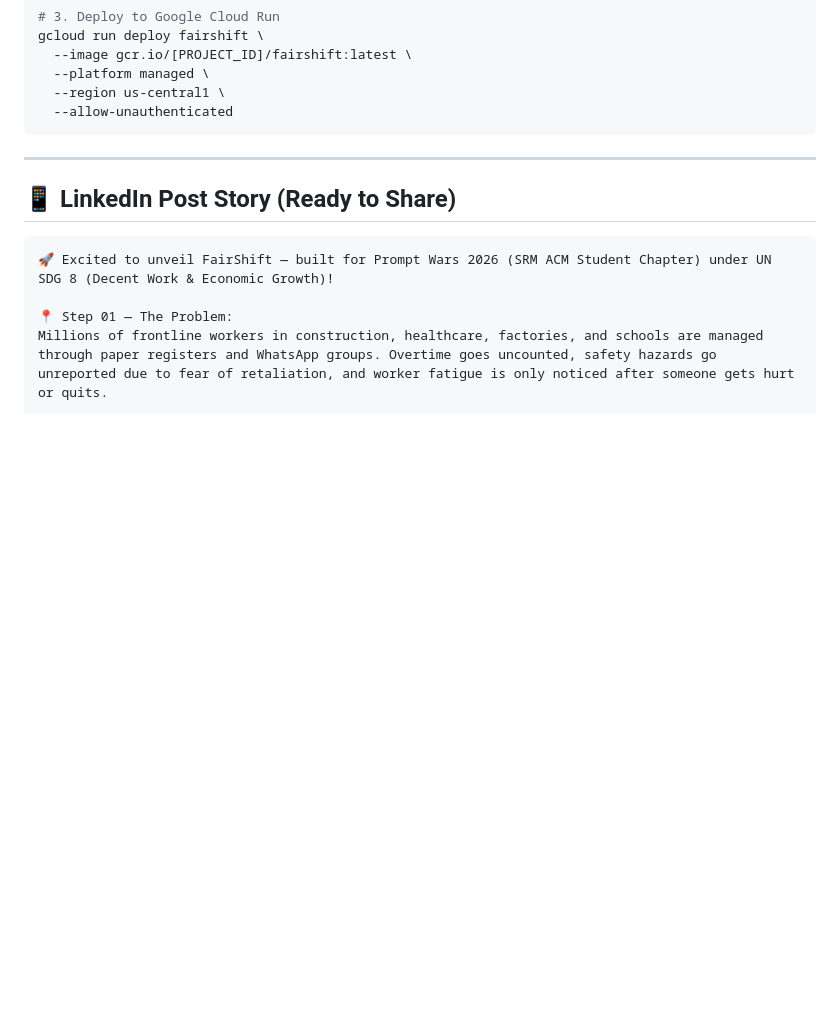
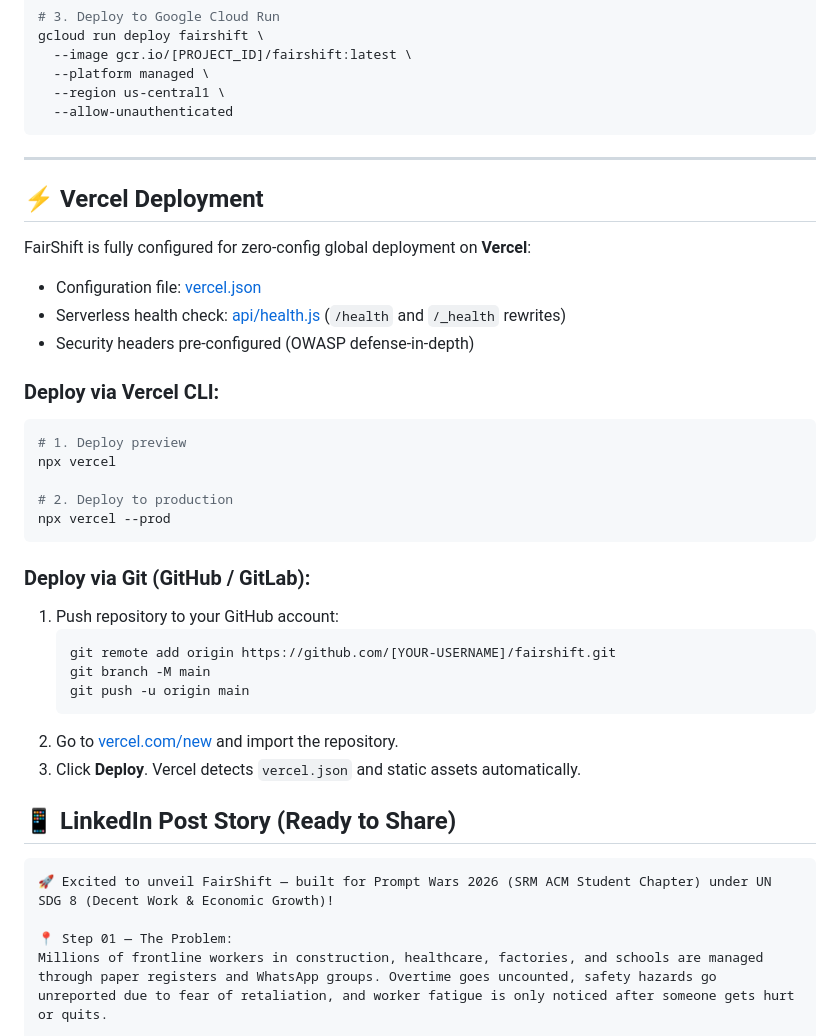
Before and after one commit to nightsky-tech/FairShift, a Markdown page: README.md, the part around the change. Rendered like a GitHub page; blank space fills up the shorter version.

Commit message:
docs: add Vercel deployment instructions to README

````diff
--- a/README.md
+++ b/README.md
@@ -107,6 +107,33 @@ gcloud run deploy fairshift \
 
 ---
 
+## ⚡ Vercel Deployment
+
+FairShift is fully configured for zero-config global deployment on **Vercel**:
+* Configuration file: [vercel.json](file:///c:/Users/admin/Downloads/promtwars/vercel.json)
+* Serverless health check: [api/health.js](file:///c:/Users/admin/Downloads/promtwars/api/health.js) (`/health` and `/_health` rewrites)
+* Security headers pre-configured (OWASP defense-in-depth)
+
+### Deploy via Vercel CLI:
+```bash
+# 1. Deploy preview
+npx vercel
+
+# 2. Deploy to production
+npx vercel --prod
+```
+
+### Deploy via Git (GitHub / GitLab):
+1. Push repository to your GitHub account:
+   ```bash
+   git remote add origin https://github.com/[YOUR-USERNAME]/fairshift.git
+   git branch -M main
+   git push -u origin main
+   ```
+2. Go to [vercel.com/new](https://vercel.com/new) and import the repository.
+3. Click **Deploy**. Vercel detects `vercel.json` and static assets automatically.
+
+
 ## 📱 LinkedIn Post Story (Ready to Share)
 
 ```markdown
````
